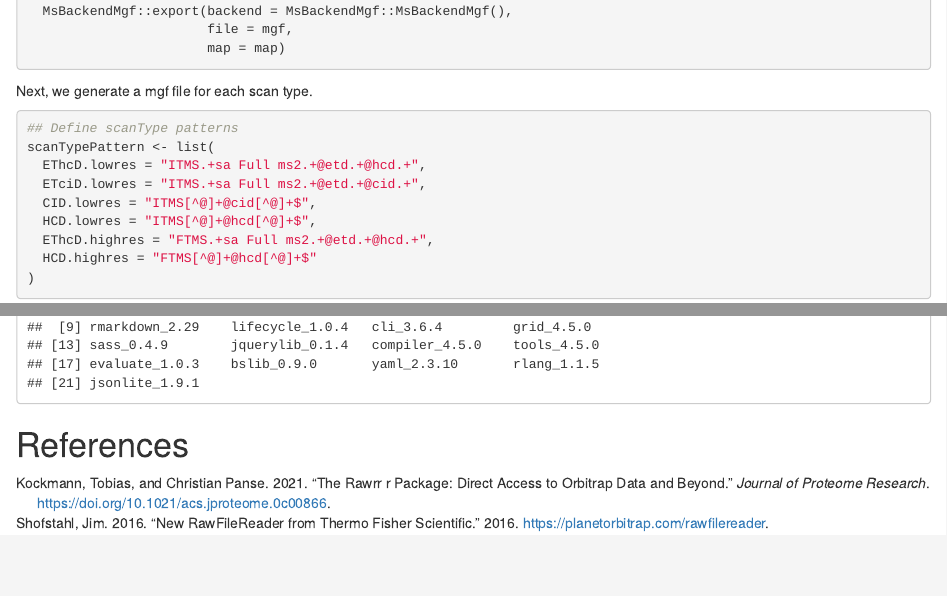
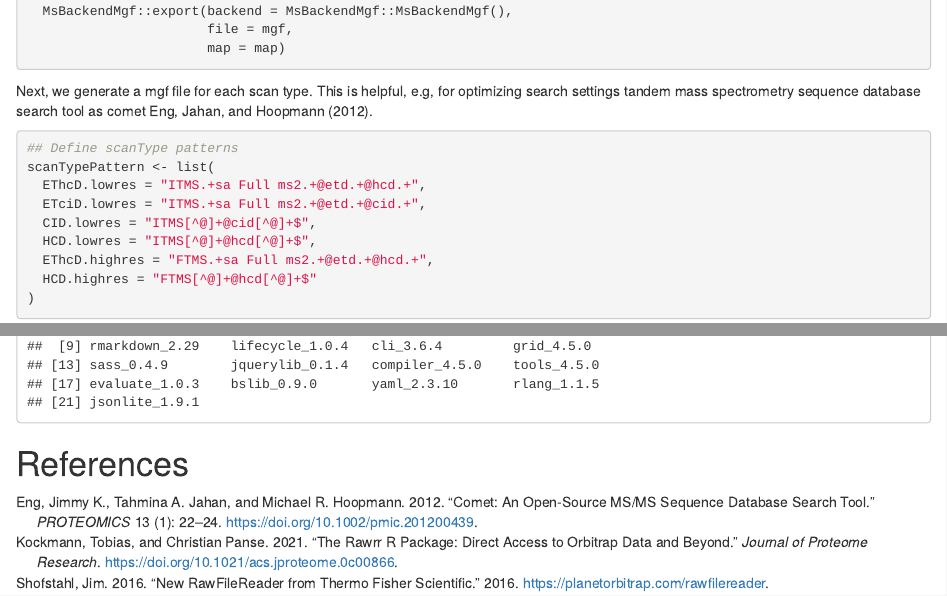
Before and after one commit to fgcz/MsBackendRawFileReader, an R Markdown document (vignettes/MsBackendRawFileReader.Rmd): the page in a window 1100 px wide, from 6320 px down, and a second part further down, joined at a grey line. Rendered offline with R 4.5, knitr and Pandoc, with nearby package versions; drawn as R Markdown's standard HTML page in place of the format the file asks for; some code elsewhere in the file could not run offline.

Commit message:
Version inc to 1.1.5
- added comet reference
- cosmetics in vignette file

````diff
--- a/vignettes/MsBackendRawFileReader.Rmd
+++ b/vignettes/MsBackendRawFileReader.Rmd
@@ -290,7 +290,7 @@ S |>
                        map = map)
 ```
 
-Next, we generate a mgf file for each scan type.
+Next, we generate a mgf file for each scan type. This is helpful, e.g, for optimizing search settings tandem mass spectrometry sequence database search tool as comet @comet2012.
 
 ```{r defineScanTypePattern}
 ## Define scanType patterns
--- a/vignettes/MsBackendRawFileReader.bib
+++ b/vignettes/MsBackendRawFileReader.bib
@@ -22,3 +22,17 @@
   publisher = {Bioconductor},
   year = {2020}
 }
+
+@article{comet2012,
+  doi = {10.1002/pmic.201200439},
+  url = {https://doi.org/10.1002/pmic.201200439},
+  year  = {2012},
+  month = {dec},
+  publisher = {Wiley},
+  volume = {13},
+  number = {1},
+  pages = {22--24},
+  author = {Jimmy K. Eng and Tahmina A. Jahan and Michael R. Hoopmann},
+  title = {Comet: An open-source {MS}/{MS} sequence database search tool},
+  journal = {{PROTEOMICS}}
+}
````
Also changed, not shown: vignettes/MsBackendRawFileReader.Rmd (2 more changed lines), vignettes/MsBackendRawFileReader.bib (2 more changed lines), 1 other file.
